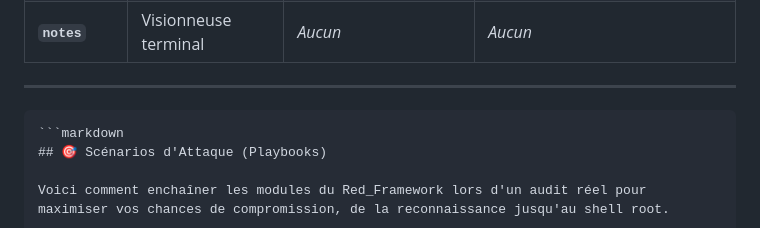
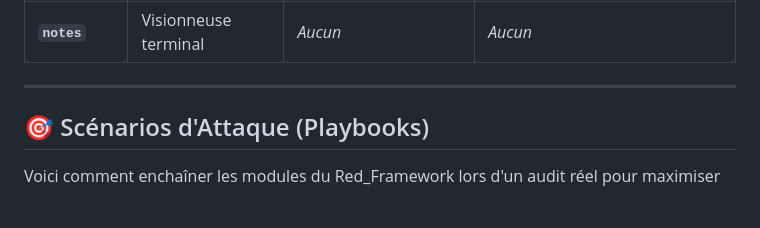
Before and after one commit to SantaSixT/Red_Framework, a Markdown page: readme.md, the part around one of its changes. Drawn GitHub-style; blank space fills up the shorter version.

Commit message:
correction du read me

````diff
--- a/readme.md
+++ b/readme.md
@@ -138,8 +138,7 @@ L'Arsenal est piloté par un routeur central asynchrone. Utilisez `python arsena
 | **`notes`** | Visionneuse terminal | *Aucun* | *Aucun* |
 
 ---
-```
-```markdown
+
 ## 🎯 Scénarios d'Attaque (Playbooks)
 
 Voici comment enchaîner les modules du Red_Framework lors d'un audit réel pour maximiser vos chances de compromission, de la reconnaissance jusqu'au shell root.
````
Also changed, not shown: other parts of readme.md (+1 -0 lines).
